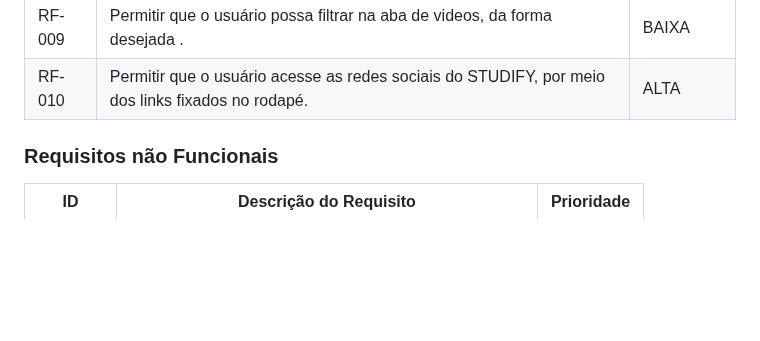
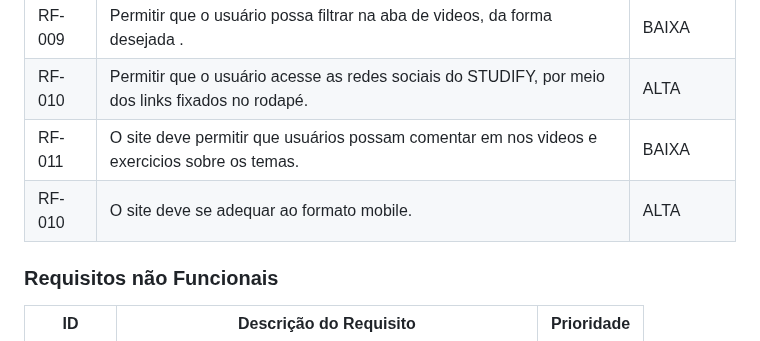
Before and after one commit to ICEI-PUC-Minas-PMGCC-TI/ti-1-pmg-cc-m-20231-tiaw-questoes-sobre-educacao-1, a Markdown page: docs/relatorio/Relatorio Tecnico - TEMPLATE.md, the part around the change. Drawn GitHub-style; blank space fills up the shorter version.

```diff
--- a/docs/relatorio/Relatorio Tecnico - TEMPLATE.md
+++ b/docs/relatorio/Relatorio Tecnico - TEMPLATE.md
@@ -225,6 +225,10 @@ As tabelas que se seguem apresentam os requisitos funcionais e não funcionais q
 |RF-008| Permitir que o usuário receba notícias da plataforma através do email cadastrado na newsletter. | ALTA |
 |RF-009| Permitir que o usuário possa filtrar na aba de videos, da forma desejada . | BAIXA |
 |RF-010| Permitir que o usuário acesse as redes sociais do STUDIFY, por meio dos links fixados no rodapé. | ALTA |
+|RF-011| O site deve permitir que usuários possam comentar em nos videos e exercicios sobre os temas. | BAIXA |
+|RF-010| O site deve se adequar ao formato mobile. | ALTA |
+
+
 
 
 
```
